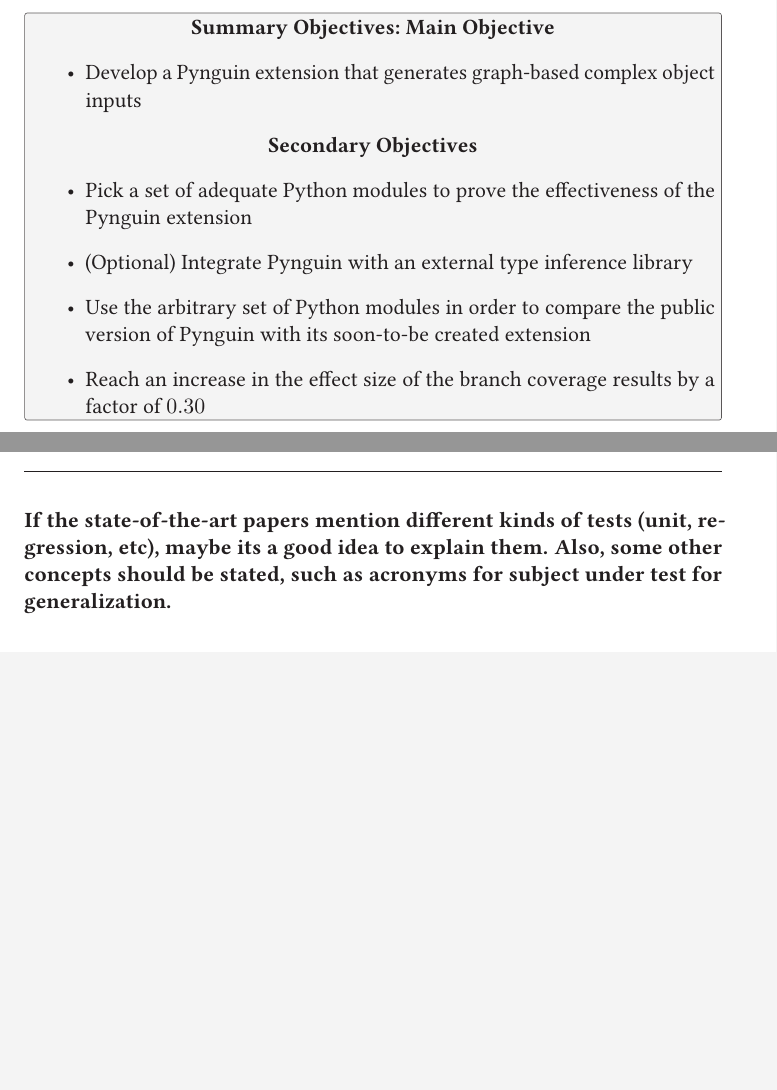
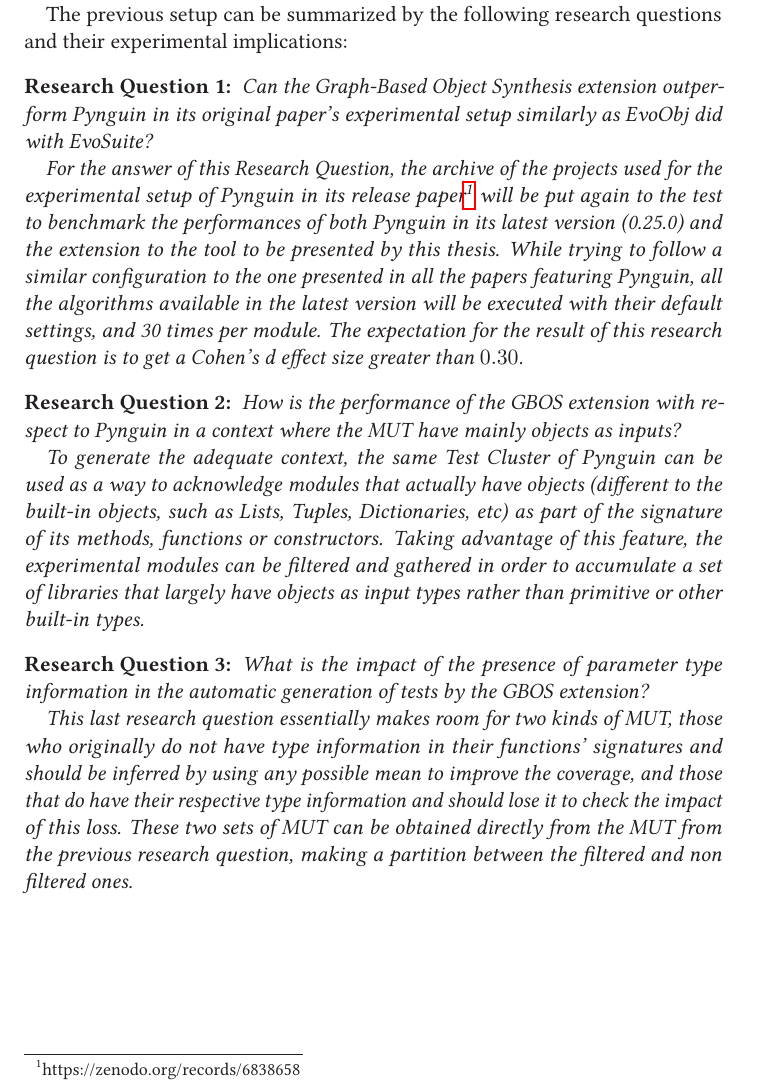
Before and after one commit to darklambda/MasterThesis2024, a LaTeX thesis (pynguinGraphBasedObjectGen.tex): two parts of pages 9 and 11 of 16 before the commit and part of page 9 of 16 after it, the two joined at a grey line, cut at the place of the change, the shorter picture padded with empty space. Compiled offline with pdfLaTeX.

Commit message:
Most of the suggestion are done

```diff
--- a/pynguinGraphBasedObjectGen.tex
+++ b/pynguinGraphBasedObjectGen.tex
@@ -30,7 +30,7 @@
 \author{Gonzalo A. Oberreuter Álvarez}
 \title{Master Thesis Proposal}
 \degreeprogramme{Computer Science}
-\matrnumber{0815}
+\matrnumber{110082}
 \supervisor{Prof.\,Dr.~Gordon Fraser}
 \external{}
 \advisor{}
@@ -163,29 +173,43 @@
+The final purpose of the thesis is to obtain a Cohen's d effect size over the coverage results between Pynguin and the proposed extension either equal or bigger to the ones obtained between EvoSuite and EvoObj, being this greater than an average of $0.30$ over all possible algorithms in the different time budgets.
+
+The previous setup can be summarized by the following research questions and their experimental implications:
+
+\resq{Can the Graph-Based Object Synthesis extension outperform Pynguin in its original paper's experimental setup similarly as EvoObj did with EvoSuite?}
+
+For the answer of this Research Question, the archive of the projects used for the experimental setup of Pynguin in its release paper\footnote{https://zenodo.org/records/6838658} will be put again to the test to benchmark the performances of both Pynguin in its latest version (0.25.0) and the extension to the tool to be presented by this thesis.
+While trying to follow a similar configuration to the one presented in all the papers featuring Pynguin, all the algorithms available in the latest version will be executed with their default settings, and 30 times per module.
+The expectation for the result of this research question is to get a Cohen's d effect size greater than \(0.30\).
+
+\resq{How is the performance of the GBOS extension with respect to Pynguin in a context where the MUT have mainly objects as inputs?}
+
+To generate the adequate context, the same Test Cluster of Pynguin can be used as a way to acknowledge modules that actually have objects (different to the built-in objects, such as Lists, Tuples, Dictionaries, etc) as part of the signature of its methods, functions or constructors.
+Taking advantage of this feature, the experimental modules can be filtered and gathered in order to accumulate a set of libraries that largely have objects as input types rather than primitive or other built-in types.
+
+\resq{What is the impact of the presence of parameter type information in the automatic generation of tests by the GBOS extension?}
+
+This last research question essentially makes room for two kinds of MUT, those who originally do not have type information in their functions' signatures and should be inferred by using any possible mean to improve the coverage, and those that do have their respective type information and should lose it to check the impact of this loss.
+These two sets of MUT can be obtained directly from the MUT from the previous research question, making a partition between the filtered and non filtered ones.
 
 
 
-
-
-After implementation part is done, a study of the extension will be made through the selection of arbitrary sets of Python modules, being these either the original research paper's or a new set that ensures the explicit type of object inputs and a ratio of this kind of inputs of more than $50\%$.
-The final purpose of the thesis is to obtain a Cohen's d effect size over the coverage results between Pynguin and the proposed extension either equal or bigger to the ones obtained between EvoSuite and EvoObj, being this greater than an average of $0.30$ over all possible algorithms in the different time budgets.
-
-\begin{summary}{Objectives}
-\centering\textbf{Main Objective}
-\begin{itemize}
-\item  Develop a Pynguin extension that generates graph-based complex object inputs
-\end{itemize}
-\centering\textbf{Secondary Objectives}
-\begin{itemize}
-\item  Pick a set of adequate Python modules to prove the effectiveness of the Pynguin extension
-\item (Optional) Integrate Pynguin with an external type inference~library
-\item Use the arbitrary set of Python modules in order to compare the public version of Pynguin with its soon-to-be created extension
-\item Reach an increase in the effect size of the branch coverage results by a factor of \(0.30\)
-\end{itemize}
-\end{summary}
+%\begin{summary}{Objectives}
+%\centering\textbf{Main Objective}
+%\begin{itemize}
+%\item  Develop a Pynguin extension that generates graph-based complex object inputs
+%\end{itemize}
+%\centering\textbf{Secondary Objectives}
+%\begin{itemize}
+%\item  Pick a set of adequate Python modules to prove the effectiveness of the Pynguin extension
+%\item (Optional) Integrate Pynguin with an external type inference library
+%\item Use the arbitrary set of Python modules in order to compare the public version of Pynguin with its soon-to-be created extension
+%\item Reach an increase in the effect size of the branch coverage results by a factor of \(0.30\)
+%\end{itemize}
+%\end{summary}
 
 \chapter{State of the Art}
 
-\textbf{If the state-of-the-art papers mention different kinds of tests (unit, regression, etc), maybe its a good idea to explain them.}
-\textbf{Also, some other concepts should be stated, such as acronyms for subject under test for generalization.}
+%\textbf{If the state-of-the-art papers mention different kinds of tests (unit, regression, etc), maybe its a good idea to explain them.}
+%\textbf{Also, some other concepts should be stated, such as acronyms for subject under test for generalization.}
 
 \section{EvoSuite}
 
```
Also changed, not shown: pynguinGraphBasedObjectGen.tex (33 more changed lines), 1 other file.
